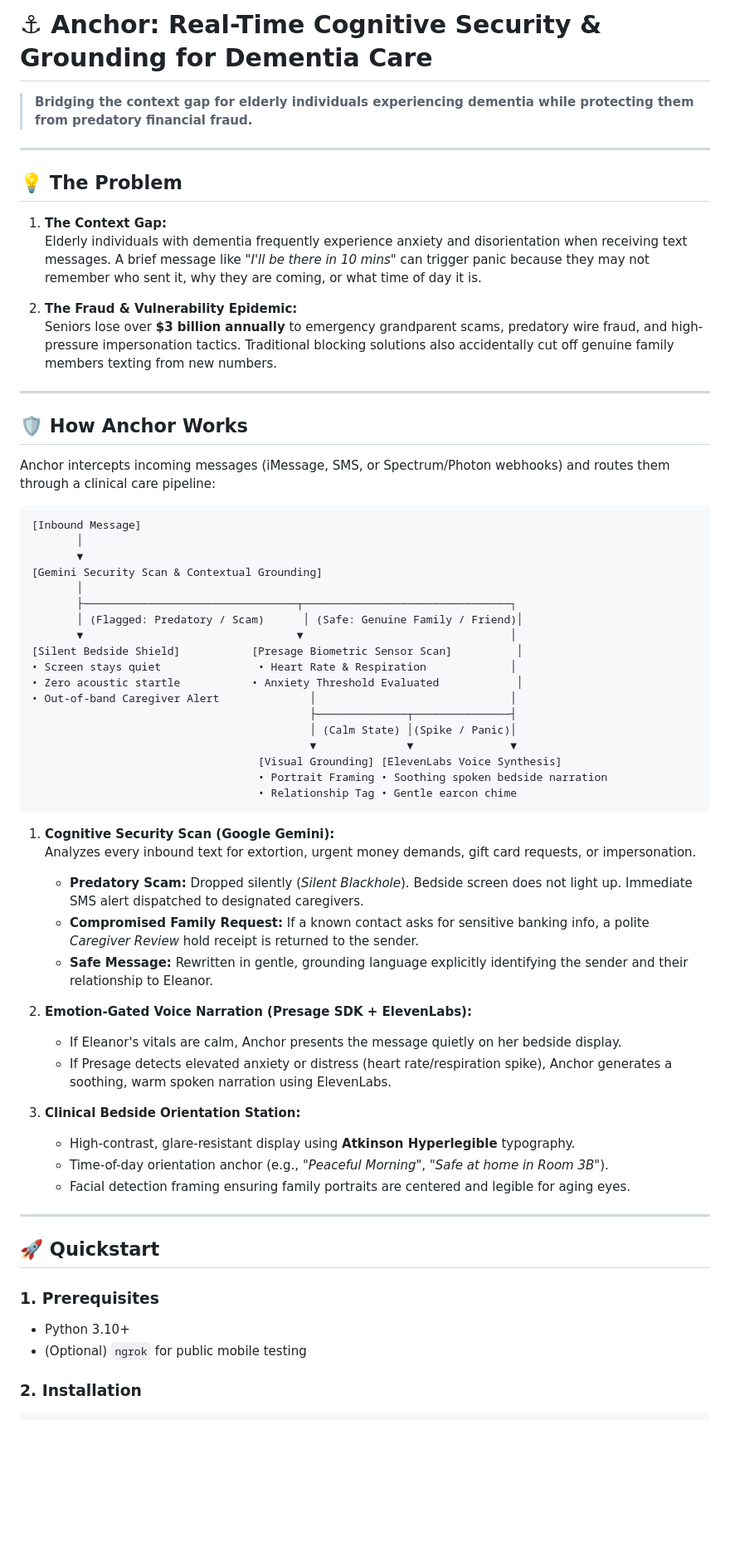
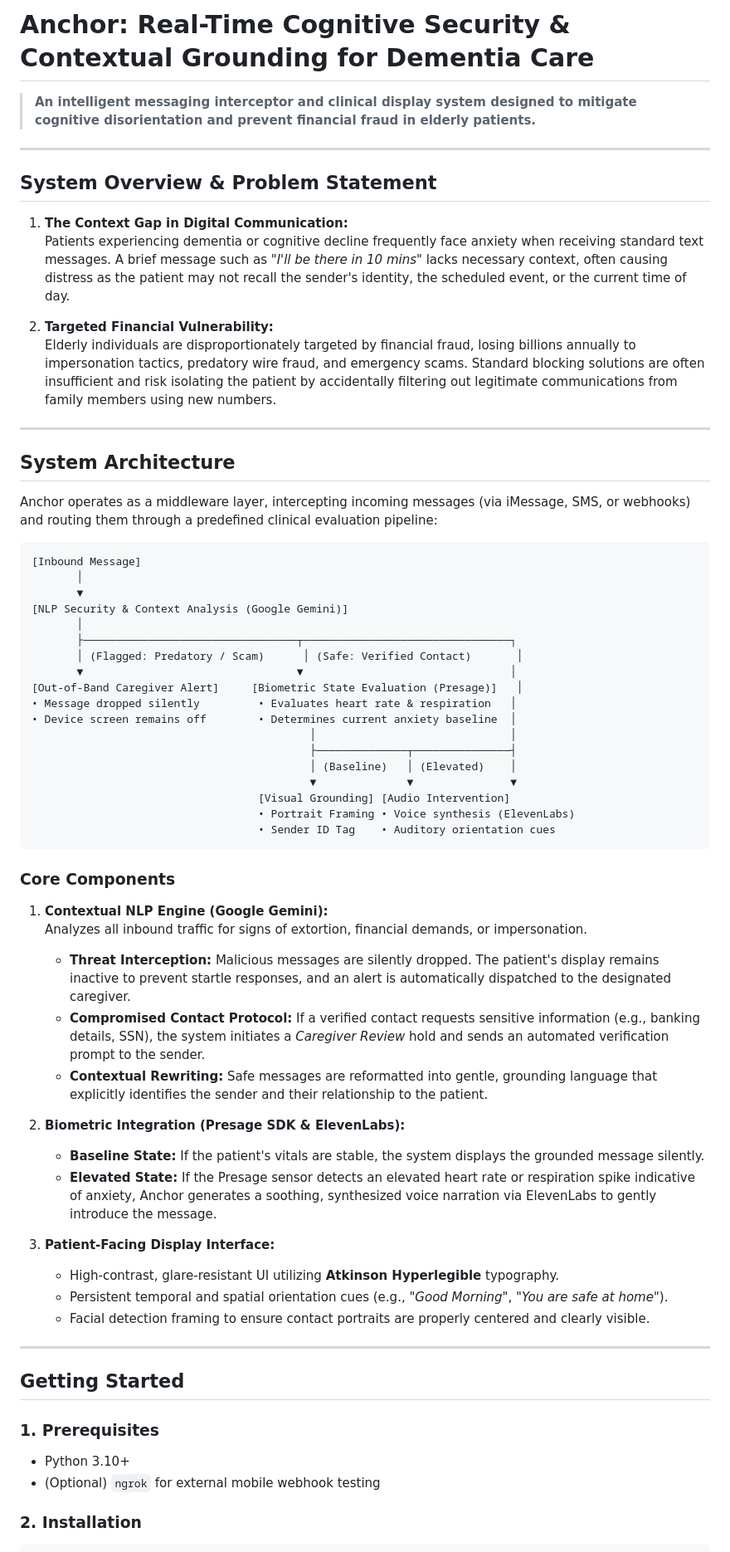
Before and after one commit to IchoTM/Anchor, a Markdown page: README.md, the part around one of its changes. Shown at 83% size. Rendered like a GitHub page; blank space fills up the shorter version.

```diff
--- a/README.md
+++ b/README.md
@@ -1,63 +1,65 @@
-# ⚓ Anchor: Real-Time Cognitive Security & Grounding for Dementia Care
+# Anchor: Real-Time Cognitive Security & Contextual Grounding for Dementia Care
 
-> **Bridging the context gap for elderly individuals experiencing dementia while protecting them from predatory financial fraud.**
+> **An intelligent messaging interceptor and clinical display system designed to mitigate cognitive disorientation and prevent financial fraud in elderly patients.**
 
 ---
 
-## 💡 The Problem
+## System Overview & Problem Statement
 
-1. **The Context Gap:**
-   Elderly individuals with dementia frequently experience anxiety and disorientation when receiving text messages. A brief message like *"I'll be there in 10 mins"* can trigger panic because they may not remember who sent it, why they are coming, or what time of day it is.
+1. **The Context Gap in Digital Communication:**
+   Patients experiencing dementia or cognitive decline frequently face anxiety when receiving standard text messages. A brief message such as *"I'll be there in 10 mins"* lacks necessary context, often causing distress as the patient may not recall the sender's identity, the scheduled event, or the current time of day.
 
-2. **The Fraud & Vulnerability Epidemic:**
-   Seniors lose over **$3 billion annually** to emergency grandparent scams, predatory wire fraud, and high-pressure impersonation tactics. Traditional blocking solutions also accidentally cut off genuine family members texting from new numbers.
+2. **Targeted Financial Vulnerability:**
+   Elderly individuals are disproportionately targeted by financial fraud, losing billions annually to impersonation tactics, predatory wire fraud, and emergency scams. Standard blocking solutions are often insufficient and risk isolating the patient by accidentally filtering out legitimate communications from family members using new numbers.
 
 ---
 
-## 🛡️ How Anchor Works
+## System Architecture
 
-Anchor intercepts incoming messages (iMessage, SMS, or Spectrum/Photon webhooks) and routes them through a clinical care pipeline:
+Anchor operates as a middleware layer, intercepting incoming messages (via iMessage, SMS, or webhooks) and routing them through a predefined clinical evaluation pipeline:
 
     [Inbound Message]
            │
            ▼
-    [Gemini Security Scan & Contextual Grounding]
+    [NLP Security & Context Analysis (Google Gemini)]
            │
            ├─────────────────────────────────┬────────────────────────────────┐
-           │ (Flagged: Predatory / Scam)      │ (Safe: Genuine Family / Friend)│
+           │ (Flagged: Predatory / Scam)      │ (Safe: Verified Contact)       │
            ▼                                 ▼                                │
-    [Silent Bedside Shield]           [Presage Biometric Sensor Scan]          │
-    • Screen stays quiet               • Heart Rate & Respiration             │
-    • Zero acoustic startle           • Anxiety Threshold Evaluated            │
-    • Out-of-band Caregiver Alert              │                              │
+    [Out-of-Band Caregiver Alert]     [Biometric State Evaluation (Presage)]   │
+    • Message dropped silently         • Evaluates heart rate & respiration   │
+    • Device screen remains off        • Determines current anxiety baseline  │
+                                               │                              │
                                                ├──────────────┬───────────────┤
-                                               │ (Calm State) │(Spike / Panic)│
+                                               │ (Baseline)   │ (Elevated)    │
                                                ▼              ▼               ▼
-                                       [Visual Grounding] [ElevenLabs Voice Synthesis]
-                                       • Portrait Framing • Soothing spoken bedside narration
-                                       • Relationship Tag • Gentle earcon chime
+                                       [Visual Grounding] [Audio Intervention]
+                                       • Portrait Framing • Voice synthesis (ElevenLabs)
+                                       • Sender ID Tag    • Auditory orientation cues
 
-1. **Cognitive Security Scan (Google Gemini):**
-   Analyzes every inbound text for extortion, urgent money demands, gift card requests, or impersonation.
-   - **Predatory Scam:** Dropped silently (*Silent Blackhole*). Bedside screen does not light up. Immediate SMS alert dispatched to designated caregivers.
-   - **Compromised Family Request:** If a known contact asks for sensitive banking info, a polite *Caregiver Review* hold receipt is returned to the sender.
-   - **Safe Message:** Rewritten in gentle, grounding language explicitly identifying the sender and their relationship to Eleanor.
+### Core Components
 
-2. **Emotion-Gated Voice Narration (Presage SDK + ElevenLabs):**
-   - If Eleanor's vitals are calm, Anchor presents the message quietly on her bedside display.
-   - If Presage detects elevated anxiety or distress (heart rate/respiration spike), Anchor generates a soothing, warm spoken narration using ElevenLabs.
+1. **Contextual NLP Engine (Google Gemini):**
+   Analyzes all inbound traffic for signs of extortion, financial demands, or impersonation.
+   * **Threat Interception:** Malicious messages are silently dropped. The patient's display remains inactive to prevent startle responses, and an alert is automatically dispatched to the designated caregiver.
+   * **Compromised Contact Protocol:** If a verified contact requests sensitive information (e.g., banking details, SSN), the system initiates a *Caregiver Review* hold and sends an automated verification prompt to the sender.
+   * **Contextual Rewriting:** Safe messages are reformatted into gentle, grounding language that explicitly identifies the sender and their relationship to the patient.
 
-3. **Clinical Bedside Orientation Station:**
-   - High-contrast, glare-resistant display using **Atkinson Hyperlegible** typography.
-   - Time-of-day orientation anchor (e.g., *"Peaceful Morning"*, *"Safe at home in Room 3B"*).
-   - Facial detection framing ensuring family portraits are centered and legible for aging eyes.
+2. **Biometric Integration (Presage SDK & ElevenLabs):**
+   * **Baseline State:** If the patient's vitals are stable, the system displays the grounded message silently.
+   * **Elevated State:** If the Presage sensor detects an elevated heart rate or respiration spike indicative of anxiety, Anchor generates a soothing, synthesized voice narration via ElevenLabs to gently introduce the message.
+
+3. **Patient-Facing Display Interface:**
+   * High-contrast, glare-resistant UI utilizing **Atkinson Hyperlegible** typography.
+   * Persistent temporal and spatial orientation cues (e.g., *"Good Morning"*, *"You are safe at home"*).
+   * Facial detection framing to ensure contact portraits are properly centered and clearly visible.
 
 ---
 
-## 🚀 Quickstart
+## Getting Started
 
 ### 1. Prerequisites
-- Python 3.10+
-- (Optional) `ngrok` for public mobile testing
+* Python 3.10+
+* (Optional) `ngrok` for external mobile webhook testing
 
 ### 2. Installation
```
Also changed, not shown: other parts of README.md (+6 -50 lines).
